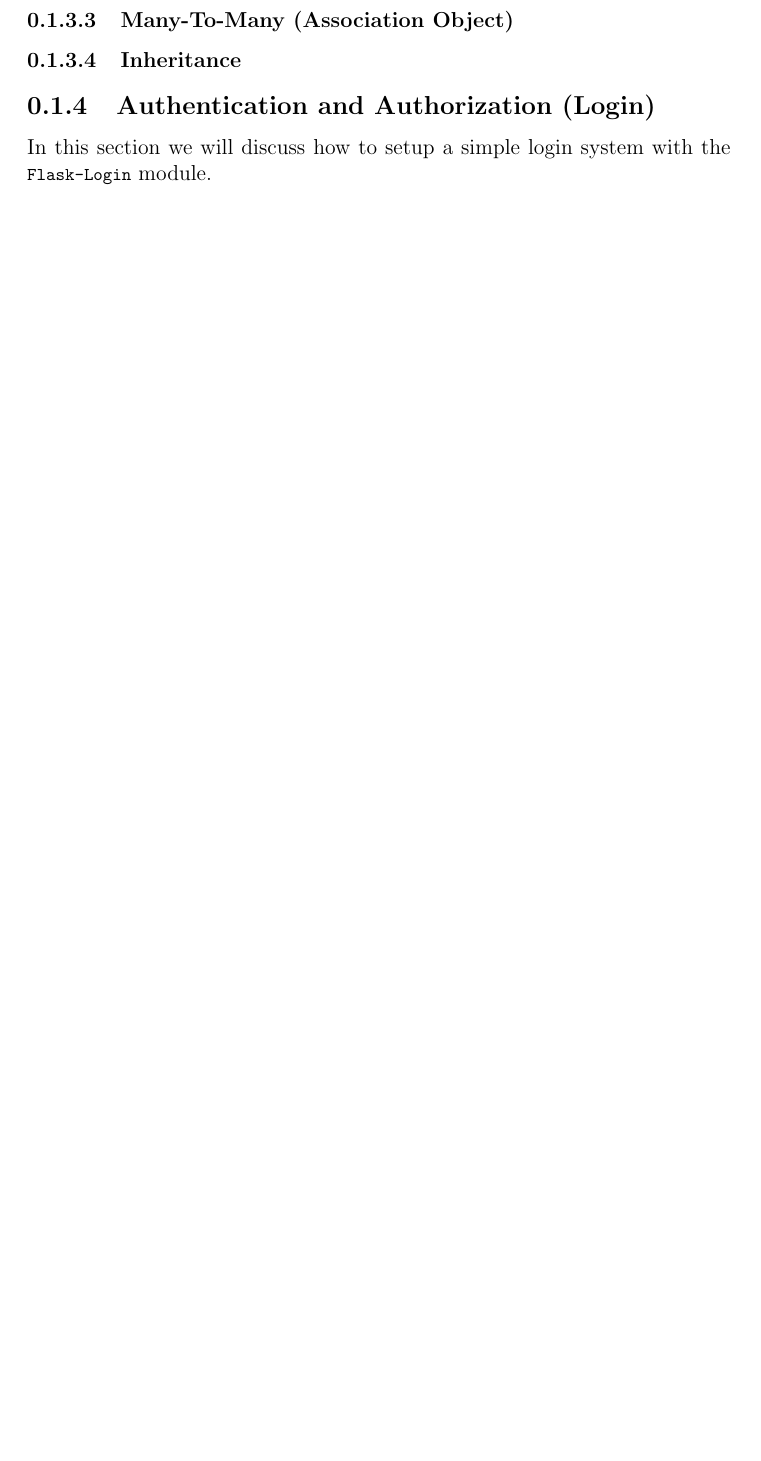
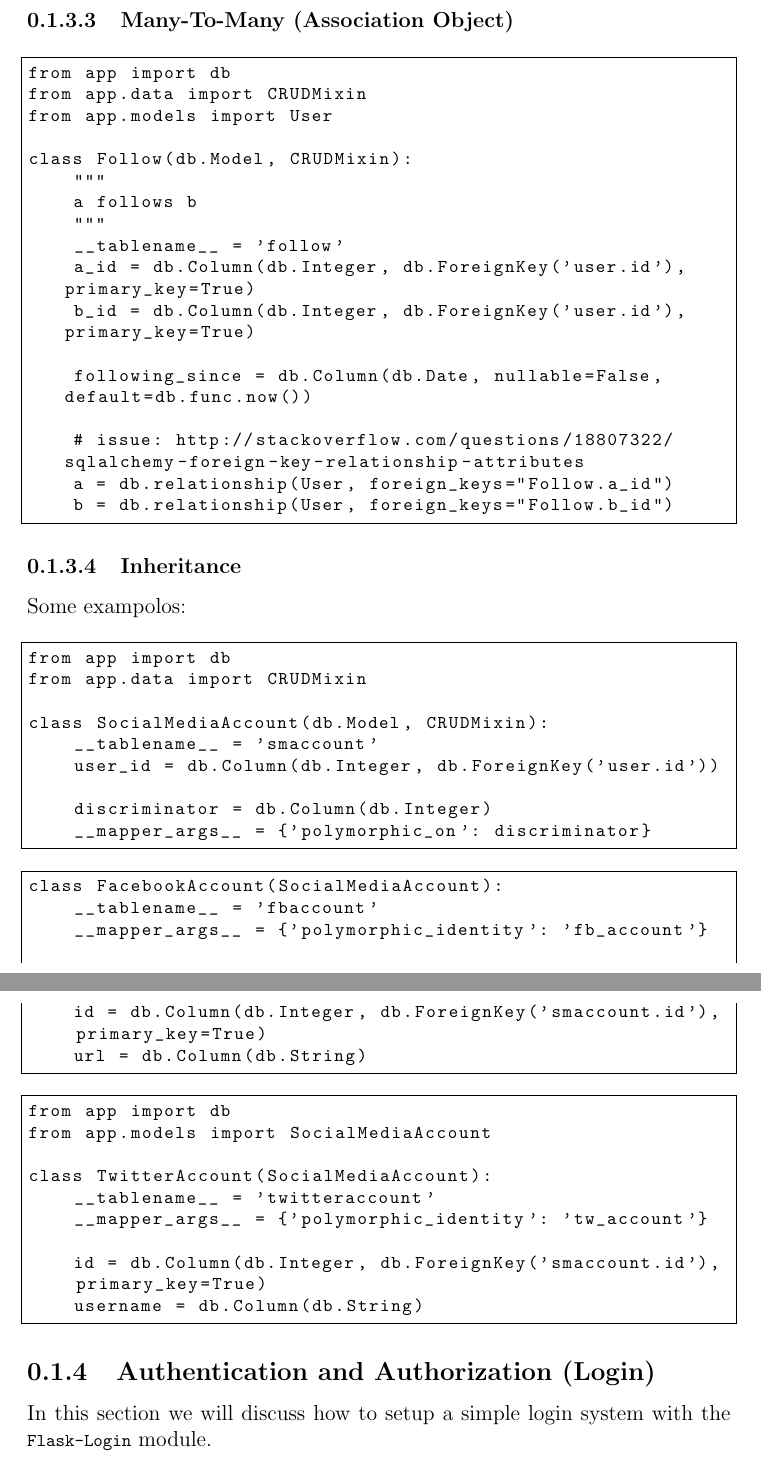
Before and after one commit to gye-tgm/ftm, a LaTeX document (flask/flask.tex): part of page 7 of 8 before the commit and two parts of pages 8 and 9 of 9 after it, the two joined at a grey line, cut so that both start at the same text, the shorter picture padded with empty space. Compiled offline with pdfLaTeX.

Commit message:
Added some code, will discuss this later

```diff
--- a/flask/flask.tex
+++ b/flask/flask.tex
@@ -352,8 +366,64 @@ part, as seen in section \ref{sec:auth}.
 \subsubsection{Many-To-Many (Association Object)}
 \label{sec:manytomany}
 
+\begin{lstlisting}
+from app import db
+from app.data import CRUDMixin
+from app.models import User
+
+class Follow(db.Model, CRUDMixin):
+    """
+    a follows b
+    """
+    __tablename__ = 'follow'
+    a_id = db.Column(db.Integer, db.ForeignKey('user.id'), primary_key=True)
+    b_id = db.Column(db.Integer, db.ForeignKey('user.id'), primary_key=True)
+
+    following_since = db.Column(db.Date, nullable=False, default=db.func.now())
+
+    # issue: http://stackoverflow.com/questions/18807322/sqlalchemy-foreign-key-relationship-attributes
+    a = db.relationship(User, foreign_keys="Follow.a_id")
+    b = db.relationship(User, foreign_keys="Follow.b_id")
+\end{lstlisting}
+
 \subsubsection{Inheritance}
 \label{sec:inheritance}
+
+Some exampolos:
+
+\begin{lstlisting}
+from app import db
+from app.data import CRUDMixin
+
+class SocialMediaAccount(db.Model, CRUDMixin):
+    __tablename__ = 'smaccount'
+    user_id = db.Column(db.Integer, db.ForeignKey('user.id'))
+
+    discriminator = db.Column(db.Integer)
+    __mapper_args__ = {'polymorphic_on': discriminator}
+\end{lstlisting}
+
+\begin{lstlisting}
+class FacebookAccount(SocialMediaAccount):
+    __tablename__ = 'fbaccount'
+    __mapper_args__ = {'polymorphic_identity': 'fb_account'}
+
+    id = db.Column(db.Integer, db.ForeignKey('smaccount.id'), primary_key=True)
+    url = db.Column(db.String)
+\end{lstlisting}
+
+
+\begin{lstlisting}
+from app import db
+from app.models import SocialMediaAccount
+
+class TwitterAccount(SocialMediaAccount):
+    __tablename__ = 'twitteraccount'
+    __mapper_args__ = {'polymorphic_identity': 'tw_account'}
+
+    id = db.Column(db.Integer, db.ForeignKey('smaccount.id'), primary_key=True)
+    username = db.Column(db.String)
+\end{lstlisting}
 
 \subsection{Authentication and Authorization (Login)}
 \label{sec:auth}
```
Also changed, not shown: flask/flask.tex (14 more changed lines).
